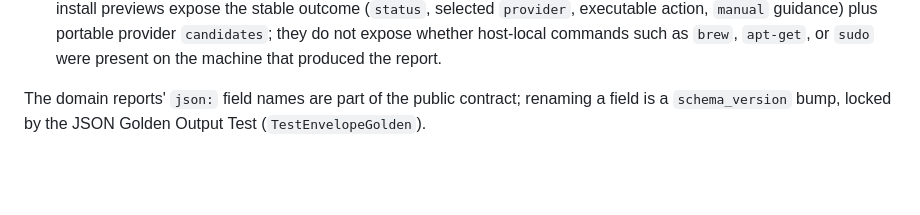
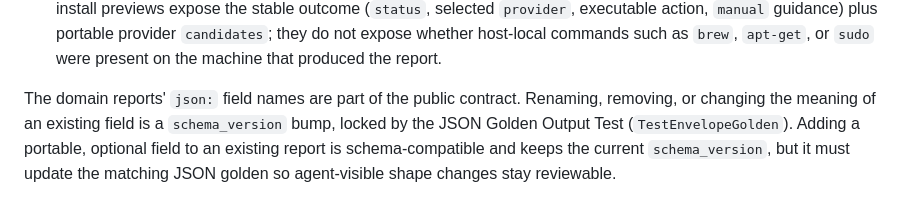
Before and after one commit to yersonargotev/dots, a Markdown page: docs/agents/output-contract.md, the part around the change. Rendered like a GitHub page; blank space fills up the shorter version.

Commit message:
docs(output): clarify additive json fields

```diff
--- a/docs/agents/output-contract.md
+++ b/docs/agents/output-contract.md
@@ -111,6 +111,9 @@ prose the text surface prints:
   commands such as `brew`, `apt-get`, or `sudo` were present on the machine that
   produced the report.
 
-The domain reports' `json:` field names are part of the public contract;
-renaming a field is a `schema_version` bump, locked by the JSON Golden Output
-Test (`TestEnvelopeGolden`).
+The domain reports' `json:` field names are part of the public contract.
+Renaming, removing, or changing the meaning of an existing field is a
+`schema_version` bump, locked by the JSON Golden Output Test
+(`TestEnvelopeGolden`). Adding a portable, optional field to an existing report is
+schema-compatible and keeps the current `schema_version`, but it must update the
+matching JSON golden so agent-visible shape changes stay reviewable.
```
Also changed, not shown: docs/adr/0006-agent-output-contract.md (+1 -1 lines).
